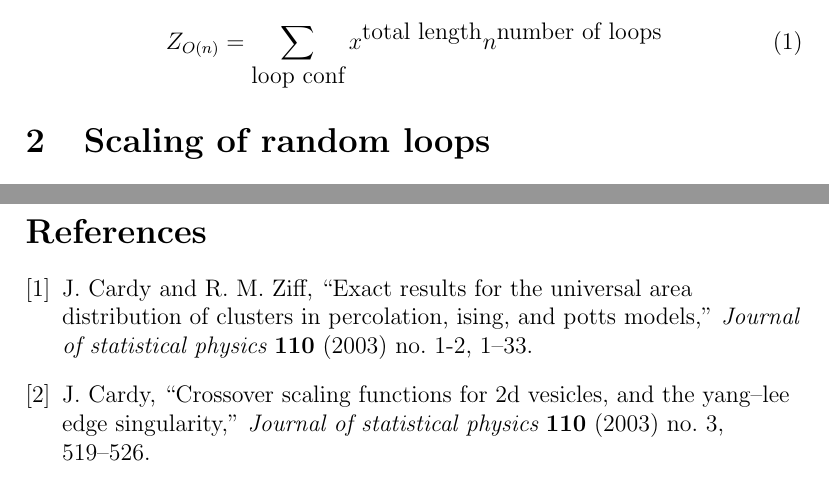
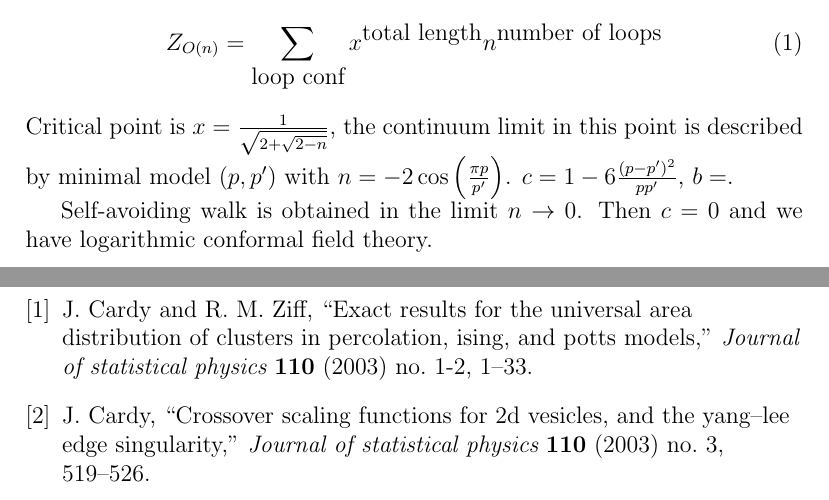
Before and after one commit to naa/Articles, a LaTeX paper (area-length/notes.tex): two parts of pages 1 and 4 of 4, joined at a grey line, cut so that both start at the same text. Compiled offline with pdfLaTeX.

Commit message:
Minor changes

```diff
--- a/area-length/notes.tex
+++ b/area-length/notes.tex
@@ -63,7 +63,12 @@ Partition function for $O(n)$ model is
   Z_{O(n)} = \sum_{\mbox{loop conf}} x^{\mbox{total length}}
   n^{\mbox{number of loops}}
 \end{equation}
+Critical point is $x=\frac{1}{\sqrt{2+\sqrt{2-n}}}$, the continuum
+limit in this point is described by minimal model $(p,p')$ with
+$n=-2\cos\left(\frac{\pi p}{p'}\right)$. $c=1-6\frac{(p-p')^2}{pp'}$, $b=$.
 
+Self-avoiding walk is obtained in the limit $n\to 0$. Then $c=0$ and
+we have logarithmic conformal field theory.
 
 \section{Scaling of random loops}
 \label{sec:scaling-random-loops}
```
